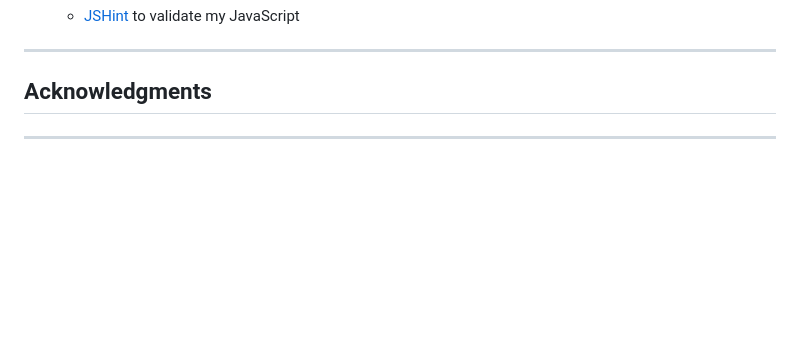
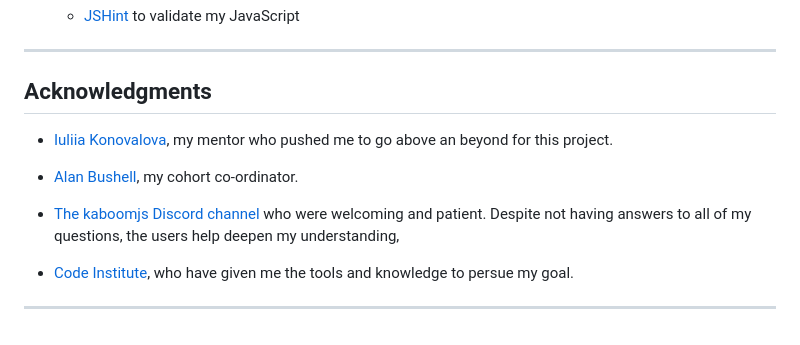
Before and after one commit to EndaMagennis/kaboomjs-ninja-game, a Markdown page: README.md, the part around one of its changes. Rendered like a GitHub page; blank space fills up the shorter version.

```diff
--- a/README.md
+++ b/README.md
@@ -272,5 +274,11 @@ I have loved playing games for most of my life and in recent years have begun le
 ---
 
 ## Acknowledgments
+- [Iuliia Konovalova](https://github.com/IuliiaKonovalova), my mentor who pushed me to go above an beyond for this project.
 
+- [Alan Bushell](https://github.com/Alan-Bushell), my cohort co-ordinator.
+
+- [The kaboomjs Discord channel](https://discord.gg/XqdndAnT) who were welcoming and patient. Despite not having answers to all of my questions, the users help deepen my understanding,
+
+- [Code Institute](https://codeinstitute.net/ie/), who have given me the tools and knowledge to persue my goal.
 ---
```
Also changed, not shown: other parts of README.md (+2 -0 lines).
